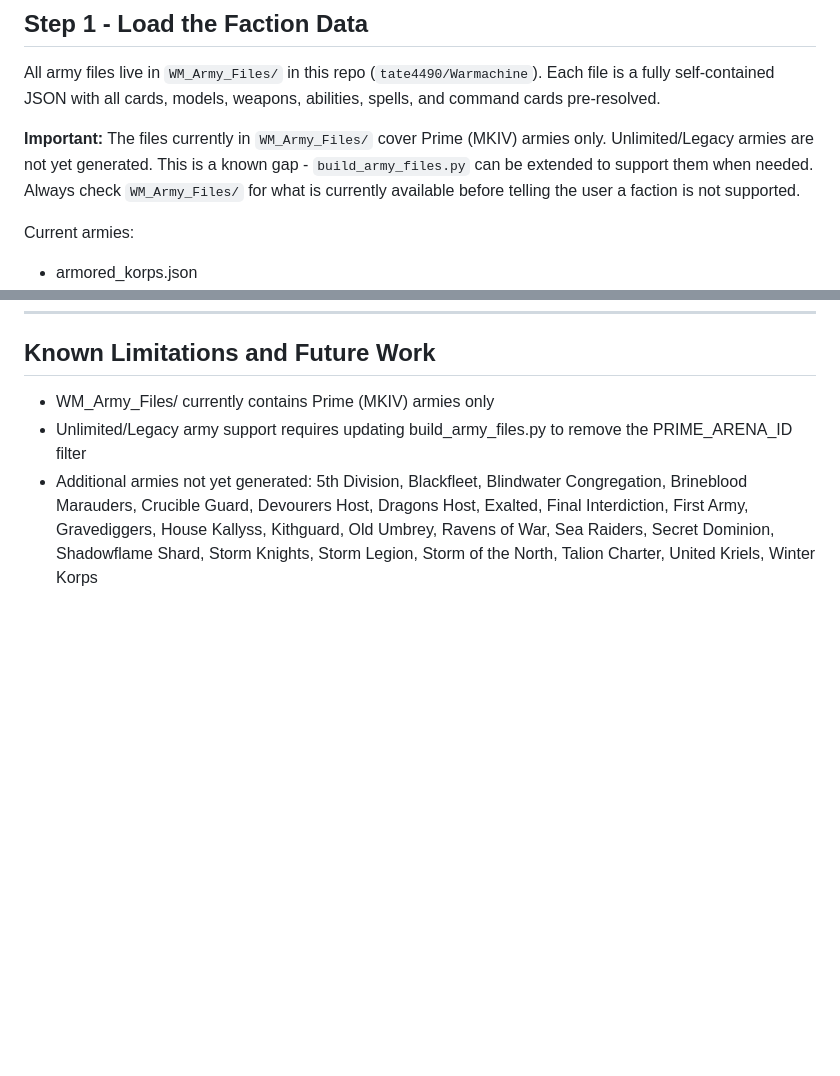
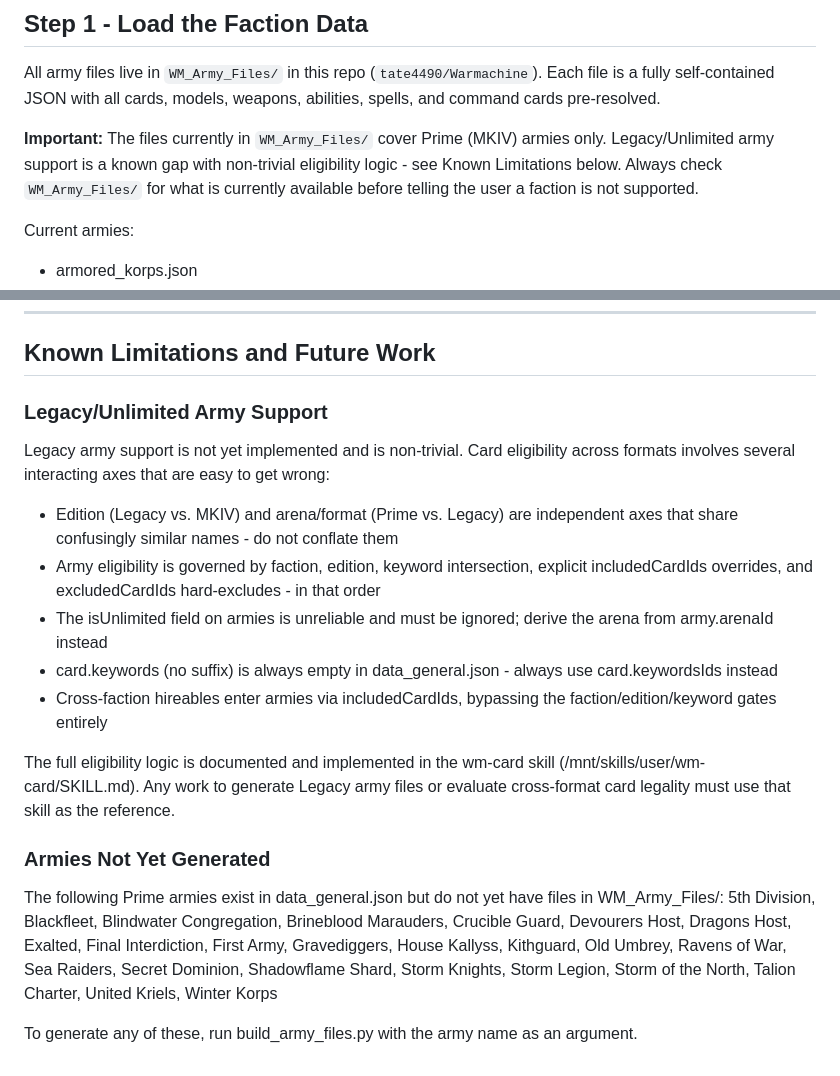
Before and after one commit to tate4490/Warmachine, a Markdown page: AGENT_INSTRUCTIONS.md, 2 parts joined by grey strips. Rendered like a GitHub page; blank space fills up the shorter version.

```diff
--- a/AGENT_INSTRUCTIONS.md
+++ b/AGENT_INSTRUCTIONS.md
@@ -10,7 +10,7 @@ You are an expert Warmachine army builder assistant. Your job is to help the use
 
 All army files live in `WM_Army_Files/` in this repo (`tate4490/Warmachine`). Each file is a fully self-contained JSON with all cards, models, weapons, abilities, spells, and command cards pre-resolved.
 
-**Important:** The files currently in `WM_Army_Files/` cover Prime (MKIV) armies only. Unlimited/Legacy armies are not yet generated. This is a known gap - `build_army_files.py` can be extended to support them when needed. Always check `WM_Army_Files/` for what is currently available before telling the user a faction is not supported.
+**Important:** The files currently in `WM_Army_Files/` cover Prime (MKIV) armies only. Legacy/Unlimited army support is a known gap with non-trivial eligibility logic - see Known Limitations below. Always check `WM_Army_Files/` for what is currently available before telling the user a faction is not supported.
 
 Current armies:
 - armored_korps.json
@@ -194,6 +194,34 @@ Models: [model name] SPD/MAT/RAT/DEF/ARM [stats]
 
 ## Known Limitations and Future Work
 
-- WM_Army_Files/ currently contains Prime (MKIV) armies only
-- Unlimited/Legacy army support requires updating build_army_files.py to remove the PRIME_ARENA_ID filter
-- Additional armies not yet generated: 5th Division, Blackfleet, Blindwater Congregation, Brineblood Marauders, Crucible Guard, Devourers Host, Dragons Host, Exalted, Final Interdiction, First Army, Gravediggers, House Kallyss, Kithguard, Old Umbrey, Ravens of War, Sea Raiders, Secret Dominion, Shadowflame Shard, Storm Knights, Storm Legion, Storm of the North, Talion Charter, United Kriels, Winter Korps
+### Legacy/Unlimited Army Support
+
+Legacy army support is not yet implemented and is non-trivial. Card eligibility across
+formats involves several interacting axes that are easy to get wrong:
+
+- Edition (Legacy vs. MKIV) and arena/format (Prime vs. Legacy) are independent axes
+  that share confusingly similar names - do not conflate them
+- Army eligibility is governed by faction, edition, keyword intersection, explicit
+  includedCardIds overrides, and excludedCardIds hard-excludes - in that order
+- The isUnlimited field on armies is unreliable and must be ignored; derive the arena
+  from army.arenaId instead
+- card.keywords (no suffix) is always empty in data_general.json - always use
+  card.keywordsIds instead
+- Cross-faction hireables enter armies via includedCardIds, bypassing the
+  faction/edition/keyword gates entirely
+
+The full eligibility logic is documented and implemented in the wm-card skill
+(/mnt/skills/user/wm-card/SKILL.md). Any work to generate Legacy army files or
+evaluate cross-format card legality must use that skill as the reference.
+
+### Armies Not Yet Generated
+
+The following Prime armies exist in data_general.json but do not yet have files
+in WM_Army_Files/: 5th Division, Blackfleet, Blindwater Congregation,
+Brineblood Marauders, Crucible Guard, Devourers Host, Dragons Host, Exalted,
+Final Interdiction, First Army, Gravediggers, House Kallyss, Kithguard,
+Old Umbrey, Ravens of War, Sea Raiders, Secret Dominion, Shadowflame Shard,
+Storm Knights, Storm Legion, Storm of the North, Talion Charter,
+United Kriels, Winter Korps
+
+To generate any of these, run build_army_files.py with the army name as an argument.
```
